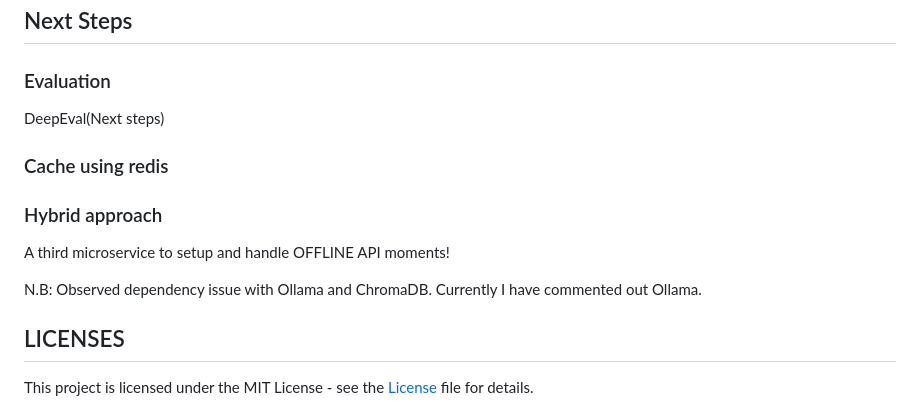
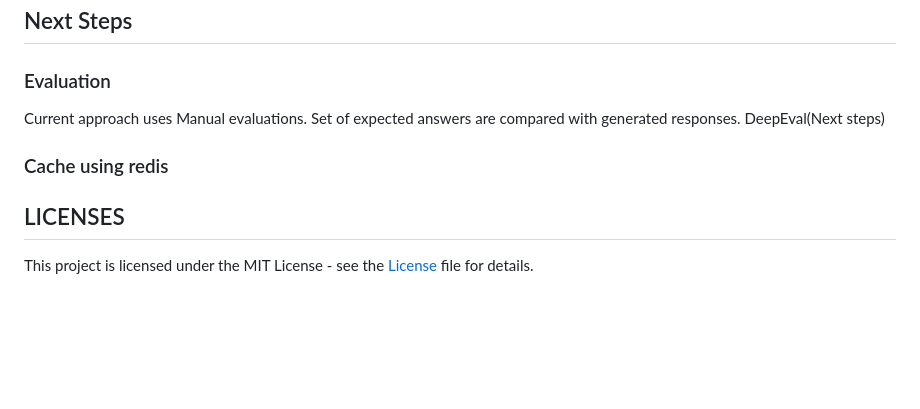
Before and after one commit to vivupadi/chatbot, a Markdown page: README.md, the part around the change. Rendered like a GitHub page; blank space fills up the shorter version.

Commit message:
Revise evaluation approach and clean up README
Updated evaluation section and removed hybrid approach details.

```diff
--- a/README.md
+++ b/README.md
@@ -123,15 +123,11 @@ Grafana - For Dashboard & Visualization
 ## Next Steps
 ### Evaluation
 
+Current approach uses Manual evaluations. Set of expected answers are compared with generated responses.
 DeepEval(Next steps)
 
 ### Cache using redis
 
-### Hybrid approach
-
-A third microservice to setup and handle OFFLINE API moments!
-
-N.B: Observed dependency issue with Ollama and ChromaDB. Currently I have commented out Ollama.
 
 ## LICENSES
 
```
